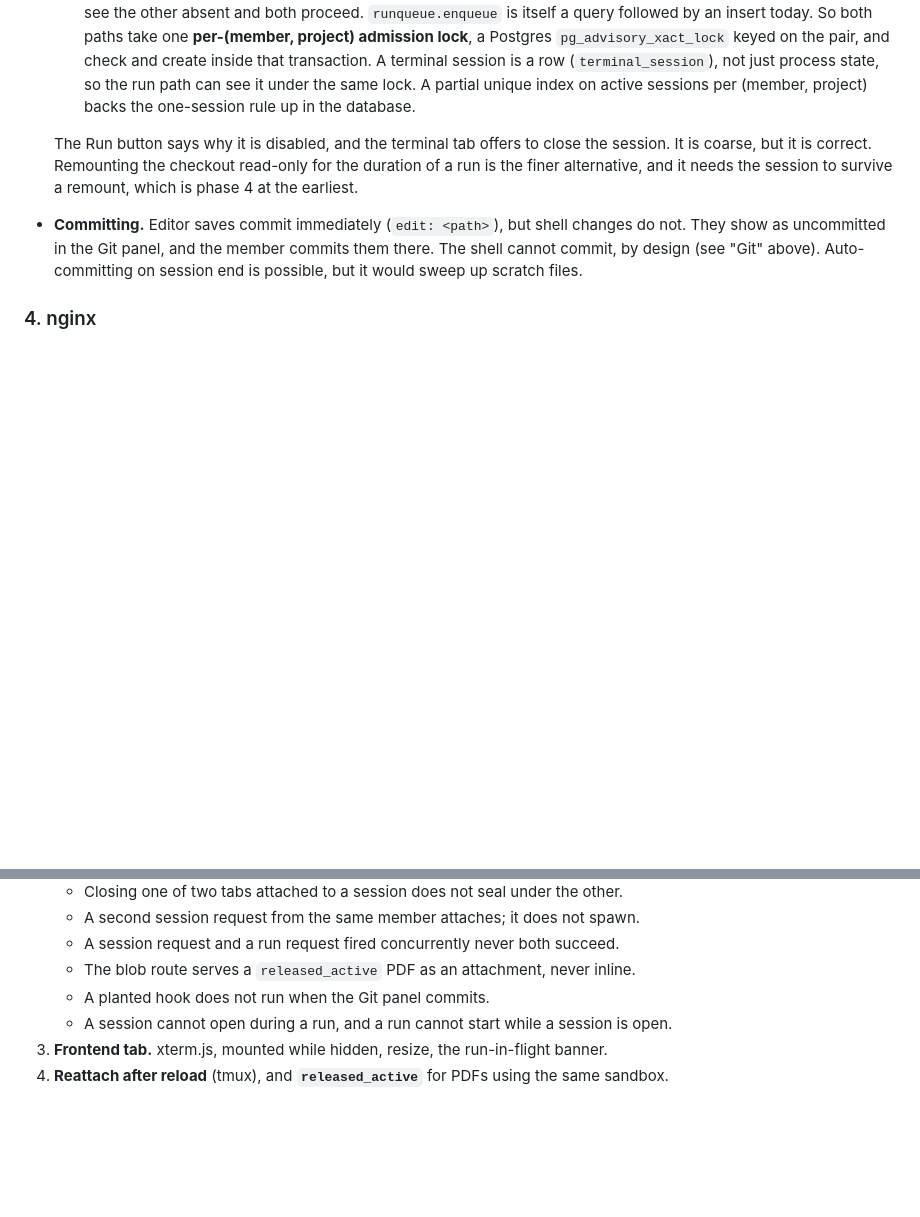
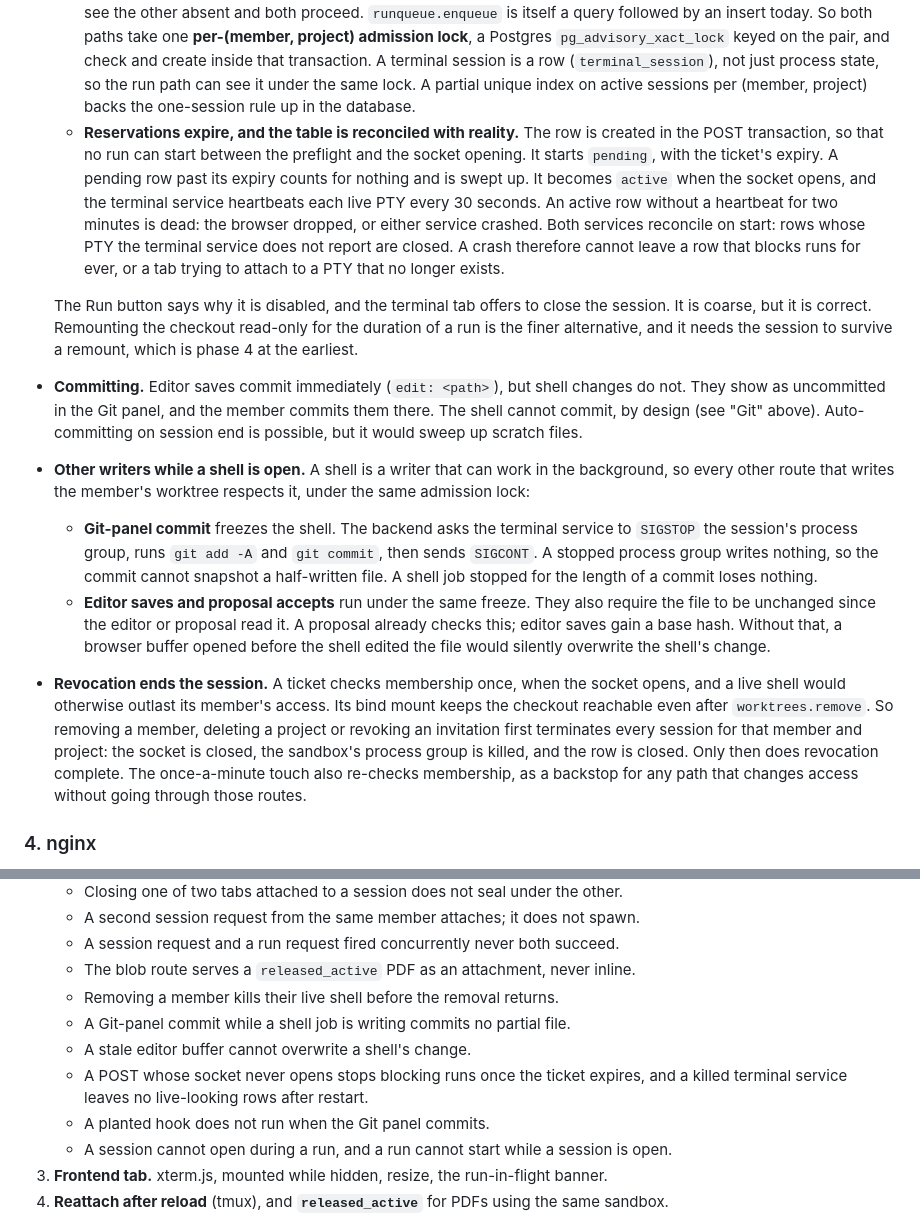
Before and after one commit to CK-Consulting/BLPL, a Markdown page: docs/terminal.md, 2 parts joined by grey strips. GitHub-like rendering; blank space fills up the shorter version.

Commit message:
Revoke live shells, quiesce them for other writers, expire reservations
Codex review, fifth round. A ticket checks membership once, so removing
a member now terminates their sessions before the removal completes,
with a once-a-minute membership re-check as a backstop. A shell's
background job could race a Git-panel commit or an editor save, so
those routes freeze the session's process group with SIGSTOP for the
write and editor saves gain a base hash. And a session row created in
the POST transaction now starts pending with the ticket's expiry,
becomes active only when the socket opens, is heartbeated, and is
reconciled on either service's restart, so a dropped browser or a crash
cannot block runs for ever.

Co-Authored-By: Claude Opus 5.5 <noreply@anthropic.com>
Claude-Session: https://claude.ai/code/session_01AGgiixxaMukoEW7aanPc1G
Signed-off-by: Shaun Chokshi <shaunchokshi-gh@pm.me>

```diff
--- a/docs/terminal.md
+++ b/docs/terminal.md
@@ -249,6 +249,17 @@ need a person.
     process state, so the run path can see it under the same lock. A partial
     unique index on active sessions per (member, project) backs the
     one-session rule up in the database.
+  - **Reservations expire, and the table is reconciled with reality.** The row
+    is created in the POST transaction, so that no run can start between the
+    preflight and the socket opening. It starts `pending`, with the ticket's
+    expiry. A pending row past its expiry counts for nothing and is swept up.
+    It becomes `active` when the socket opens, and the terminal service
+    heartbeats each live PTY every 30 seconds. An active row without a
+    heartbeat for two minutes is dead: the browser dropped, or either service
+    crashed. Both services reconcile on start: rows whose PTY the terminal
+    service does not report are closed. A crash therefore cannot leave a row
+    that blocks runs for ever, or a tab trying to attach to a PTY that no
+    longer exists.
 
   The Run button says why it is disabled, and the terminal tab offers to close
   the session. It is coarse, but it is correct. Remounting the checkout
@@ -259,6 +270,28 @@ need a person.
   commits them there. The shell cannot commit, by design (see "Git" above).
   Auto-committing on session end is possible, but it would sweep up scratch
   files.
+- **Other writers while a shell is open.** A shell is a writer that can work in
+  the background, so every other route that writes the member's worktree
+  respects it, under the same admission lock:
+  - **Git-panel commit** freezes the shell. The backend asks the terminal
+    service to `SIGSTOP` the session's process group, runs `git add -A` and
+    `git commit`, then sends `SIGCONT`. A stopped process group writes nothing,
+    so the commit cannot snapshot a half-written file. A shell job stopped for
+    the length of a commit loses nothing.
+  - **Editor saves and proposal accepts** run under the same freeze. They also
+    require the file to be unchanged since the editor or proposal read it. A
+    proposal already checks this; editor saves gain a base hash. Without that,
+    a browser buffer opened before the shell edited the file would silently
+    overwrite the shell's change.
+- **Revocation ends the session.** A ticket checks membership once, when the
+  socket opens, and a live shell would otherwise outlast its member's access.
+  Its bind mount keeps the checkout reachable even after `worktrees.remove`.
+  So removing a member, deleting a project or revoking an invitation first
+  terminates every session for that member and project: the socket is closed,
+  the sandbox's process group is killed, and the row is closed. Only then does
+  revocation complete. The once-a-minute touch also re-checks membership, as a
+  backstop for any path that changes access without going through those
+  routes.
 
 ### 4. nginx
 
@@ -386,6 +419,12 @@ documentation, and anything still on the left with no right-hand side is a bug.
    - A session request and a run request fired concurrently never both succeed.
    - The blob route serves a `released_active` PDF as an attachment, never
      inline.
+   - Removing a member kills their live shell before the removal returns.
+   - A Git-panel commit while a shell job is writing commits no partial file.
+   - A stale editor buffer cannot overwrite a shell's change.
+   - A POST whose socket never opens stops blocking runs once the ticket
+     expires, and a killed terminal service leaves no live-looking rows after
+     restart.
    - A planted hook does not run when the Git panel commits.
    - A session cannot open during a run, and a run cannot start while a
      session is open.
```
